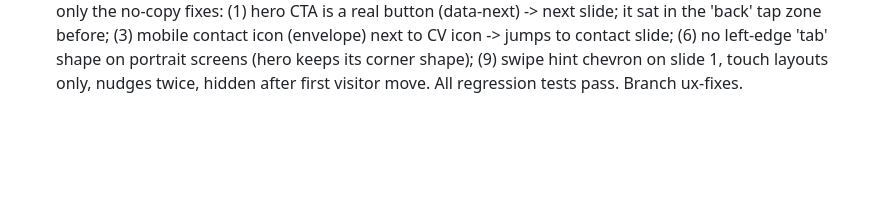
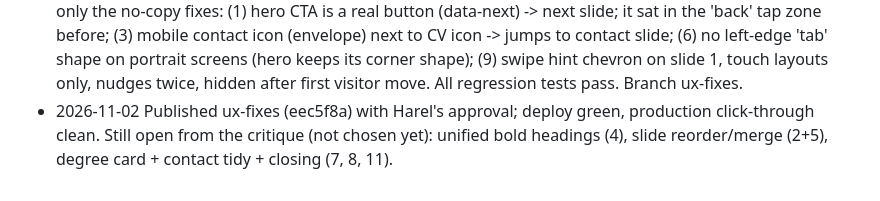
Before and after one commit to hareladiv22/harel-resume, a Markdown page: PROGRESS.md, the part around the change. Drawn GitHub-style; blank space fills up the shorter version.

Commit message:
Log: UX fixes published
Co-Authored-By: Claude Opus 5.5 <noreply@anthropic.com>

```diff
--- a/PROGRESS.md
+++ b/PROGRESS.md
@@ -134,3 +134,4 @@ Agent: tick a task when its acceptance criteria pass. Add one line under "Log" p
 - 2026-11-01 Content order (Harel): timeline newest first: H.A Digital Marketing, Boostapp, Tic Tac Eilat, BBA. Fix: small corner shapes (#stage.phone) now on every portrait screen, not only < 600px (circle covered timeline text at ~730px wide). Branch timeline-order.
 - 2026-11-01 Published timeline-order (e111d61) with Harel's approval; deploy green, production click-through clean.
 - 2026-11-01 UX critique delivered; Harel: no military service on slide 4, no slide numbers/counters; chose only the no-copy fixes: (1) hero CTA is a real button (data-next) -> next slide; it sat in the 'back' tap zone before; (3) mobile contact icon (envelope) next to CV icon -> jumps to contact slide; (6) no left-edge 'tab' shape on portrait screens (hero keeps its corner shape); (9) swipe hint chevron on slide 1, touch layouts only, nudges twice, hidden after first visitor move. All regression tests pass. Branch ux-fixes.
+- 2026-11-02 Published ux-fixes (eec5f8a) with Harel's approval; deploy green, production click-through clean. Still open from the critique (not chosen yet): unified bold headings (4), slide reorder/merge (2+5), degree card + contact tidy + closing (7, 8, 11).
```
